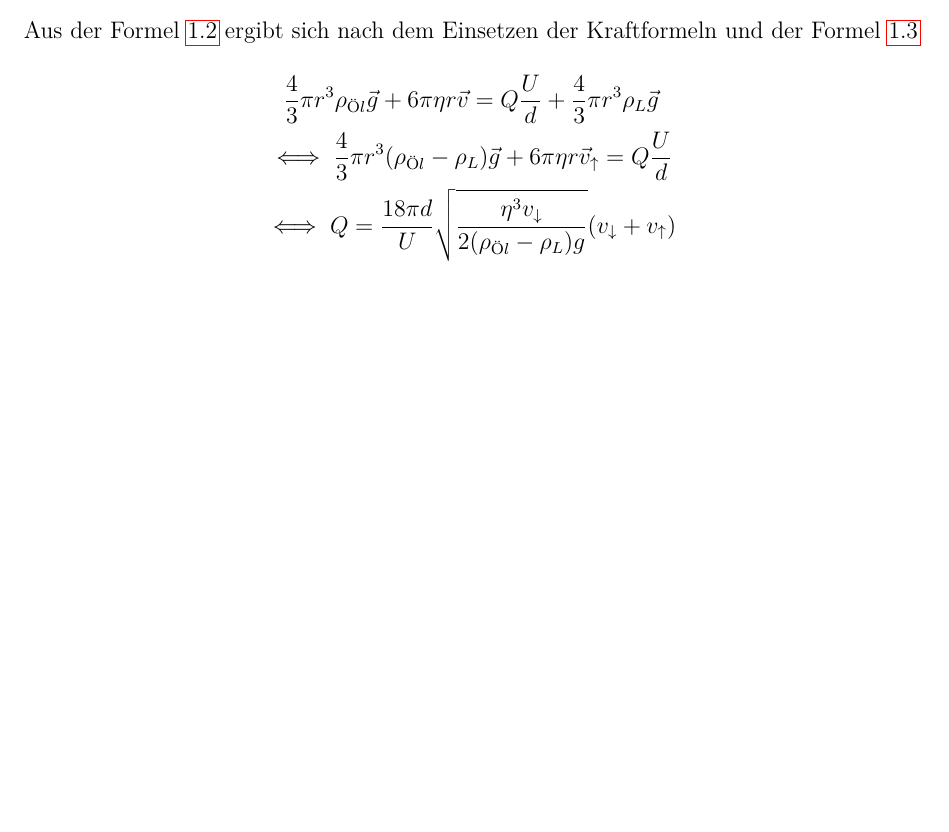
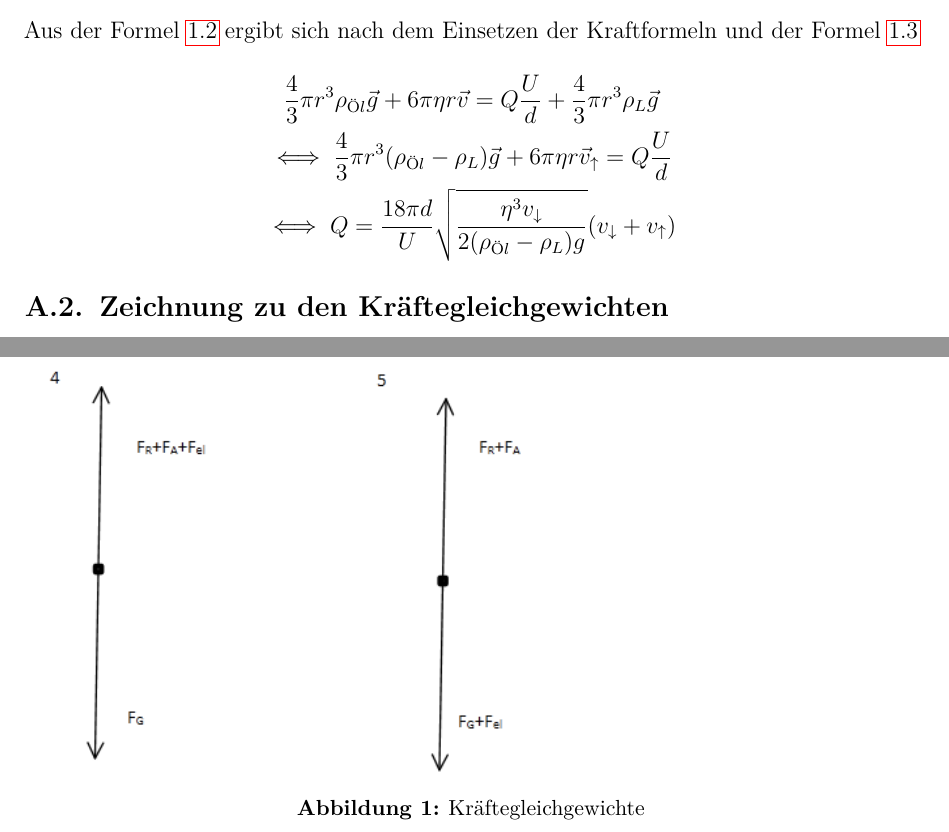
Before and after one commit to alexschlueter/praktikum, a LaTeX document (E3/protokoll.tex, which reads E3/01_PaketeEinstellungen.tex, E3/20_Anhang.tex): part of page 5 of 6 before the commit and two parts of pages 5 and 6 of 7 after it, the two joined at a grey line, cut so that both start at the same text, the shorter picture padded with empty space. Compiled offline with pdfLaTeX; an older LaTeX class or package is replaced by its successor.

Commit message:
Aufgabe 1

```diff
--- a/E3/01_PaketeEinstellungen.tex
+++ b/E3/01_PaketeEinstellungen.tex
@@ -70,6 +70,8 @@
 
 % Genauere Position von figures
 \usepackage{float}
+%PDF's Einbinden
+\usepackage{pdfpages}
 
 % --- Einstellungen
 % -- latex
--- a/E3/20_Anhang.tex
+++ b/E3/20_Anhang.tex
@@ -12,3 +12,10 @@ Aus der Formel \ref{eq:mitfeld} ergibt sich nach dem Einsetzen der Kraftformeln
 \iff \frac{4}{3}\pi r^3 (\rho_{Öl}-\rho_{L})\vec{g}+6\pi \eta  r \vec{v}_{\uparrow}=Q\frac{U}{d}\\
 \iff Q = \frac{18 \pi d}{U}\sqrt{\frac{\eta^3 v_{\downarrow}}{2(\rho_{Öl}-\rho_L)g}}(v_{\downarrow}+v_{\uparrow})
 \end{gather*}
+\subsection{Zeichnung zu den Kräftegleichgewichten}
+\begin{figure}[h]
+  \centering
+  \includegraphics[width=1\textwidth]{kraftegleichgewichte.png}
+  \caption{Kräftegleichgewichte}
+  \label{fig:kraftegleich}
+\end{figure}
```
Also changed, not shown: E3/Kräftegleichgewichte.pdf (deleted), E3/kraftegleichgewichte.png (added), E3/protokoll.pdf.
